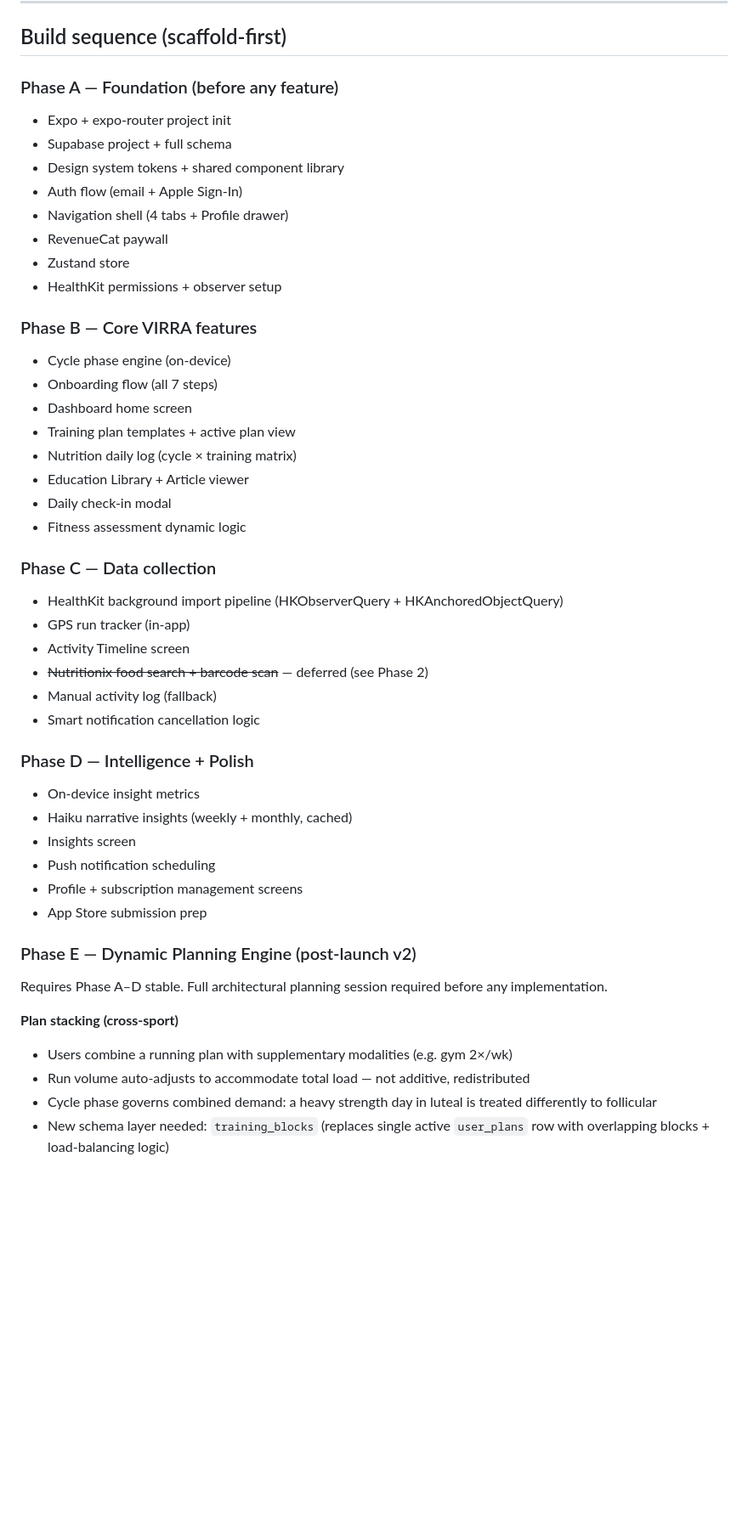
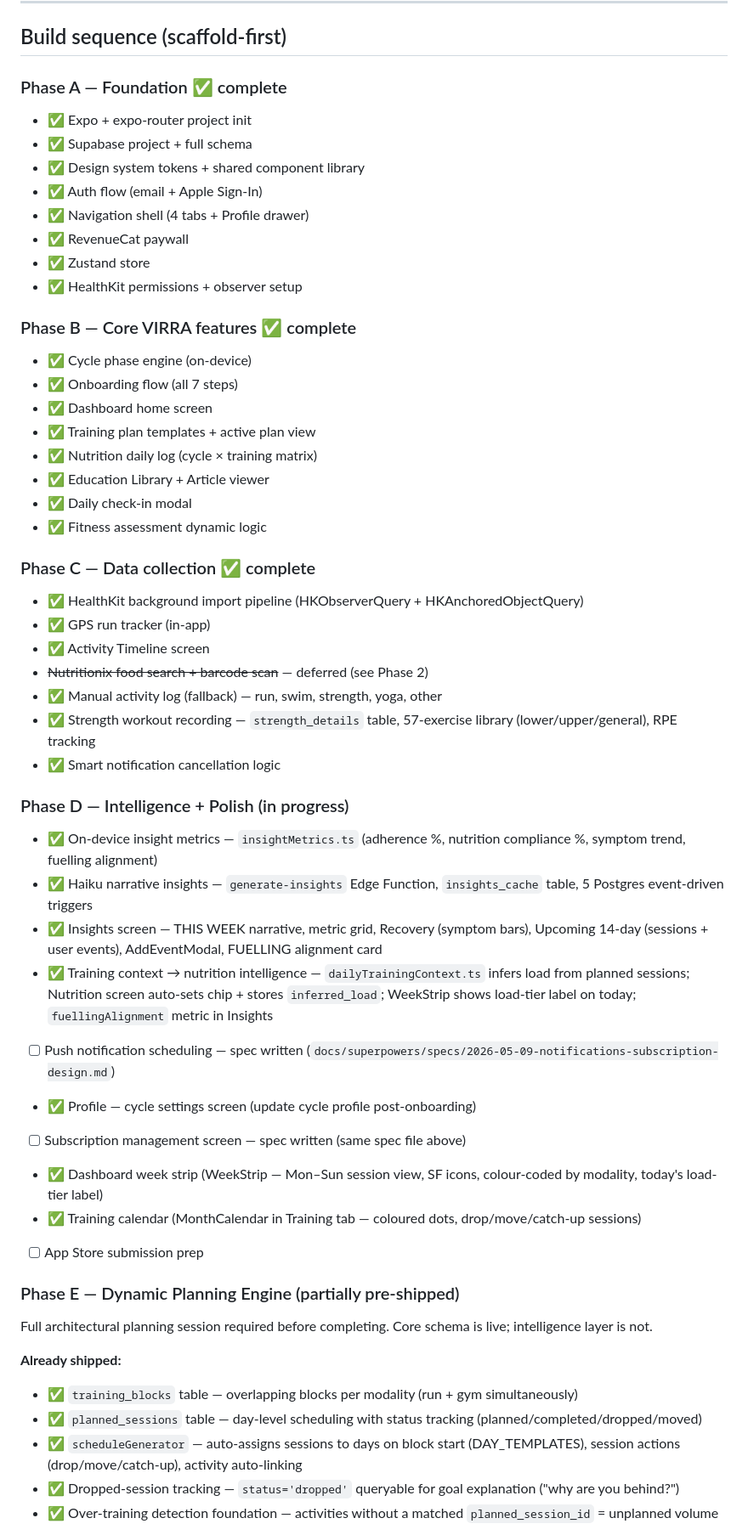
Before and after one commit to emmahchromatic-web/virra, a Markdown page: CLAUDE.md, the part around one of its changes. Shown at 85% size. GitHub-like rendering; blank space fills up the shorter version.

Commit message:
docs: update Phase D progress — insights, training context nutrition shipped; notification + sub specs written

```diff
--- a/CLAUDE.md
+++ b/CLAUDE.md
@@ -172,48 +191,54 @@ subscriptions       (id, user_id, rc_customer_id, sub_status, trial_end, activat
 
 ## Build sequence (scaffold-first)
 
-### Phase A — Foundation (before any feature)
-- Expo + expo-router project init
-- Supabase project + full schema
-- Design system tokens + shared component library
-- Auth flow (email + Apple Sign-In)
-- Navigation shell (4 tabs + Profile drawer)
-- RevenueCat paywall
-- Zustand store
-- HealthKit permissions + observer setup
+### Phase A — Foundation ✅ complete
+- ✅ Expo + expo-router project init
+- ✅ Supabase project + full schema
+- ✅ Design system tokens + shared component library
+- ✅ Auth flow (email + Apple Sign-In)
+- ✅ Navigation shell (4 tabs + Profile drawer)
+- ✅ RevenueCat paywall
+- ✅ Zustand store
+- ✅ HealthKit permissions + observer setup
 
-### Phase B — Core VIRRA features
-- Cycle phase engine (on-device)
-- Onboarding flow (all 7 steps)
-- Dashboard home screen
-- Training plan templates + active plan view
-- Nutrition daily log (cycle × training matrix)
-- Education Library + Article viewer
-- Daily check-in modal
-- Fitness assessment dynamic logic
+### Phase B — Core VIRRA features ✅ complete
+- ✅ Cycle phase engine (on-device)
+- ✅ Onboarding flow (all 7 steps)
+- ✅ Dashboard home screen
+- ✅ Training plan templates + active plan view
+- ✅ Nutrition daily log (cycle × training matrix)
+- ✅ Education Library + Article viewer
+- ✅ Daily check-in modal
+- ✅ Fitness assessment dynamic logic
 
-### Phase C — Data collection
-- HealthKit background import pipeline (HKObserverQuery + HKAnchoredObjectQuery)
-- GPS run tracker (in-app)
-- Activity Timeline screen
+### Phase C — Data collection ✅ complete
+- ✅ HealthKit background import pipeline (HKObserverQuery + HKAnchoredObjectQuery)
+- ✅ GPS run tracker (in-app)
+- ✅ Activity Timeline screen
 - ~~Nutritionix food search + barcode scan~~ — deferred (see Phase 2)
-- Manual activity log (fallback)
-- Smart notification cancellation logic
+- ✅ Manual activity log (fallback) — run, swim, strength, yoga, other
+- ✅ Strength workout recording — `strength_details` table, 57-exercise library (lower/upper/general), RPE tracking
+- ✅ Smart notification cancellation logic
 
-### Phase D — Intelligence + Polish
-- On-device insight metrics
-- Haiku narrative insights (weekly + monthly, cached)
-- Insights screen
-- Push notification scheduling
-- Profile + subscription management screens
-- App Store submission prep
+### Phase D — Intelligence + Polish (in progress)
+- ✅ On-device insight metrics — `insightMetrics.ts` (adherence %, nutrition compliance %, symptom trend, fuelling alignment)
+- ✅ Haiku narrative insights — `generate-insights` Edge Function, `insights_cache` table, 5 Postgres event-driven triggers
+- ✅ Insights screen — THIS WEEK narrative, metric grid, Recovery (symptom bars), Upcoming 14-day (sessions + user events), AddEventModal, FUELLING alignment card
+- ✅ Training context → nutrition intelligence — `dailyTrainingContext.ts` infers load from planned sessions; Nutrition screen auto-sets chip + stores `inferred_load`; WeekStrip shows load-tier label on today; `fuellingAlignment` metric in Insights
+- [ ] Push notification scheduling — spec written (`docs/superpowers/specs/2026-05-09-notifications-subscription-design.md`)
+- ✅ Profile — cycle settings screen (update cycle profile post-onboarding)
+- [ ] Subscription management screen — spec written (same spec file above)
+- ✅ Dashboard week strip (WeekStrip — Mon–Sun session view, SF icons, colour-coded by modality, today's load-tier label)
+- ✅ Training calendar (MonthCalendar in Training tab — coloured dots, drop/move/catch-up sessions)
+- [ ] App Store submission prep
 
-### Phase E — Dynamic Planning Engine (post-launch v2)
-Requires Phase A–D stable. Full architectural planning session required before any implementation.
+### Phase E — Dynamic Planning Engine (partially pre-shipped)
+Full architectural planning session required before completing. Core schema is live; intelligence layer is not.
 
-**Plan stacking (cross-sport)**
-- Users combine a running plan with supplementary modalities (e.g. gym 2×/wk)
-- Run volume auto-adjusts to accommodate total load — not additive, redistributed
-- Cycle phase governs combined demand: a heavy strength day in luteal is treated differently to follicular
-- New schema layer needed: `training_blocks` (replaces single active `user_plans` row with overlapping blocks + load-balancing logic)
+**Already shipped:**
+- ✅ `training_blocks` table — overlapping blocks per modality (run + gym simultaneously)
+- ✅ `planned_sessions` table — day-level scheduling with status tracking (planned/completed/dropped/moved)
+- ✅ `scheduleGenerator` — auto-assigns sessions to days on block start (DAY_TEMPLATES), session actions (drop/move/catch-up), activity auto-linking
+- ✅ Dropped-session tracking — `status='dropped'` queryable for goal explanation ("why are you behind?")
+- ✅ Over-training detection foundation — activities without a matched `planned_session_id` = unplanned volume
 
```
Also changed, not shown: other parts of CLAUDE.md (+28 -12 lines).
